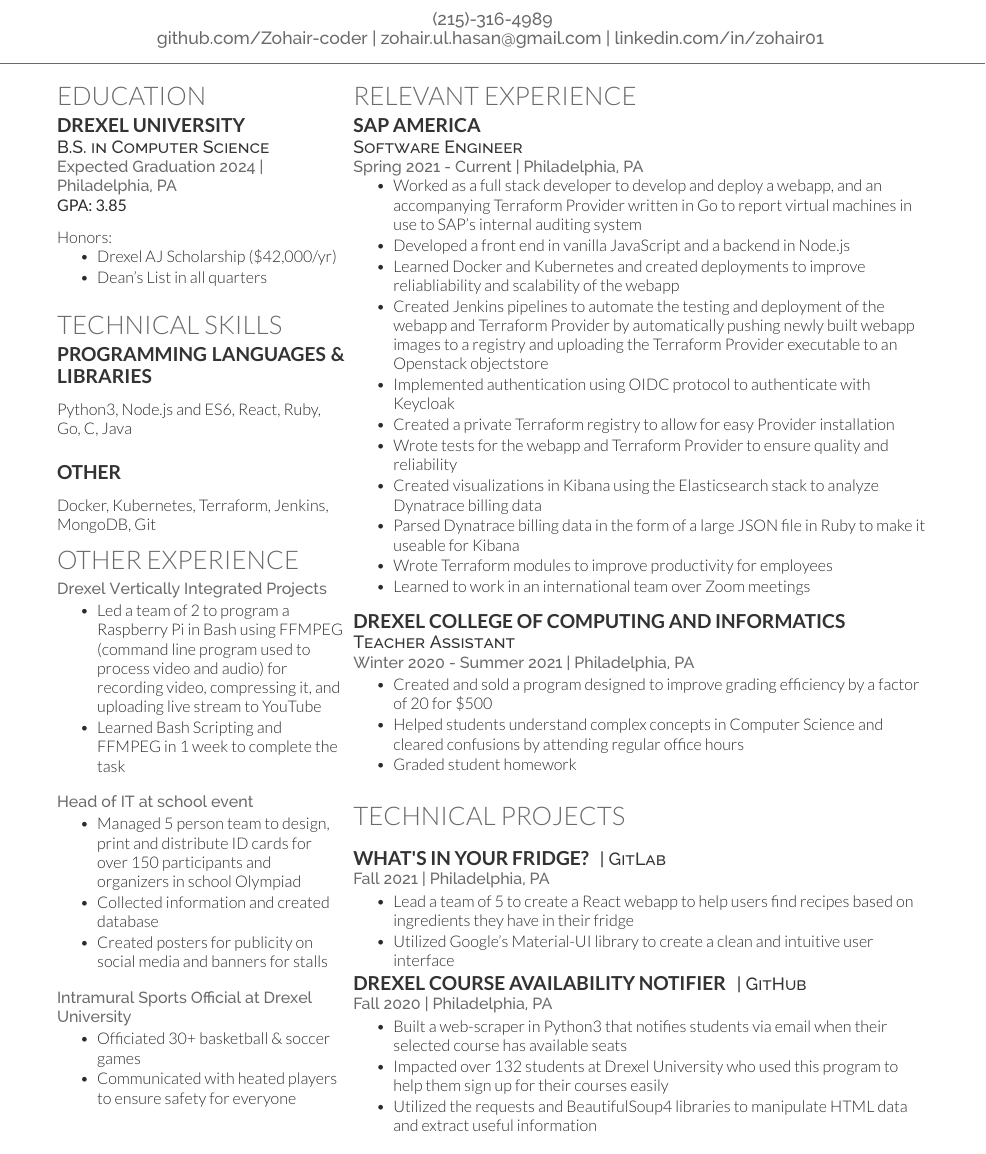
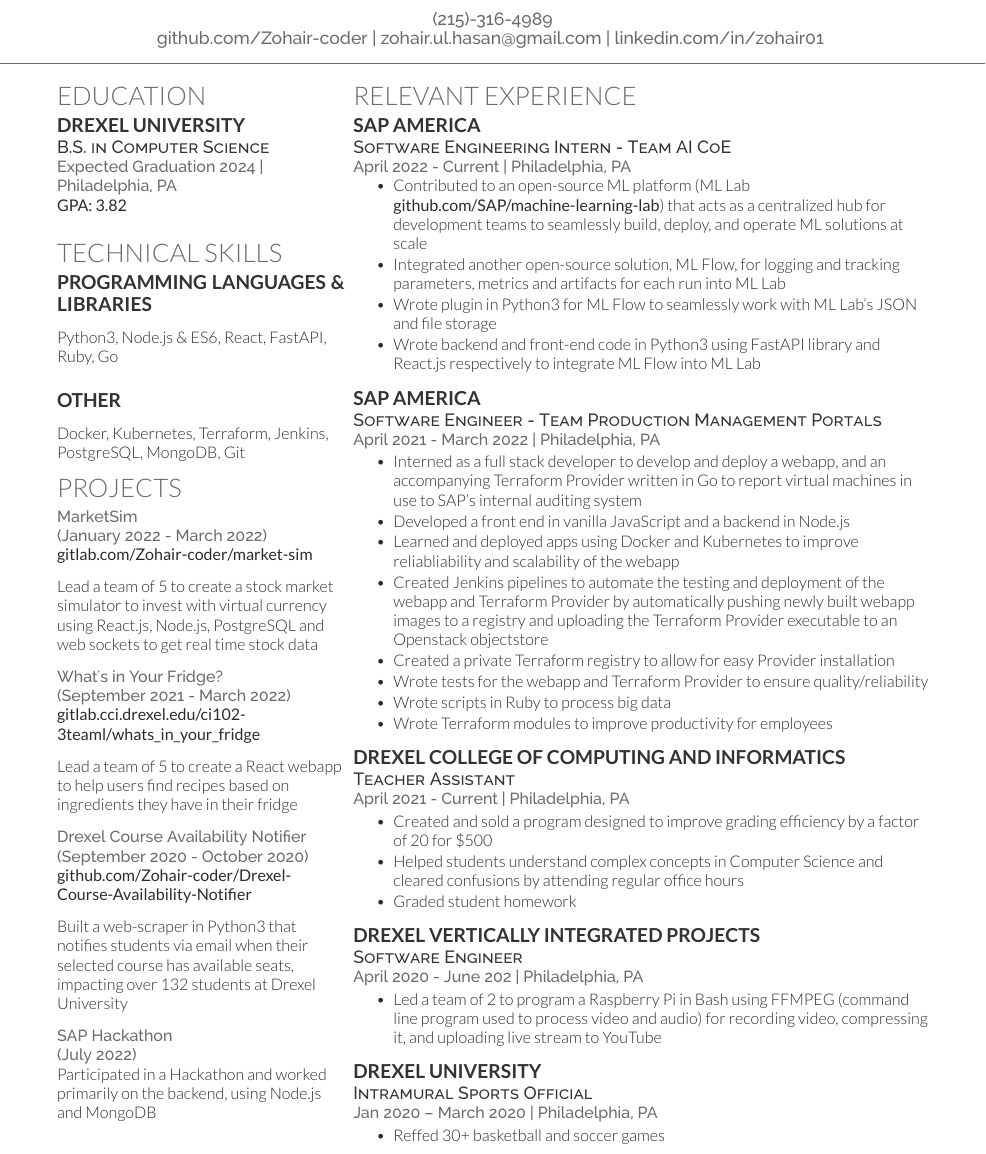
Before and after one commit to Zohair-coder/Web-Dev-Resume, a LaTeX CV (Zohair's Resume.tex): part of the page, cut so that both start at the same text. Compiled offline with XeLaTeX.

Commit message:
second draft 21-22 summer

```diff
--- a/Zohair's Resume.tex
+++ b/Zohair's Resume.tex
@@ -89,14 +89,14 @@
     \descript{B.S. in Computer Science}
     \location{Expected Graduation 2024 | Philadelphia, PA}
     % Current year: Pre-Junior \\
-    \textbf{GPA: 3.85} \\
-    \vspace{\topsep}
-    Honors:
-    \vspace{\topsep} % Hacky fix for awkward extra vertical space
-    \begin{tightemize}
-        \item Drexel AJ Scholarship (\$42,000/yr)
-        \item Dean's List in all quarters
-    \end{tightemize}
+    \textbf{GPA: 3.82} \\
+    % \vspace{\topsep}
+    % Honors:
+    % \vspace{\topsep} % Hacky fix for awkward extra vertical space
+    % \begin{tightemize}
+    %     \item Drexel AJ Scholarship (\$42,000/yr)
+    %     \item Dean's List in all quarters
+    % \end{tightemize}
     % Relevant Courses: \\
     % \begin{tightemize}
     %     \item Data Structures (A+)
@@ -138,8 +138,7 @@
     \subsection{Programming Languages \& Libraries}
     % \location{General:}
     \vspace{\topsep} % space added by myself; can be removed if needed
-    Python3, Node.js and ES6, React, Ruby, Go,
-    C, Java \\
+    Python3, Node.js \& ES6, React, FastAPI, Ruby, Go \\
     \vspace{\topsep} % space added by myself; can be removed if needed
     \vspace{\topsep} % space added by myself; can be removed if needed
     % \location{Libraries \& Frameworks:}
@@ -149,7 +148,7 @@
     \subsection{Other}
     \vspace{\topsep} % space added by myself; can be removed if needed
     Docker, Kubernetes, Terraform,
-    Jenkins, MongoDB, Git
+    Jenkins, PostgreSQL, MongoDB, Git
 
 
     % \sectionsep
@@ -169,34 +168,79 @@
         % Work Ethic \textbullet{} Time Management \\
         % Adaptability \textbullet{}  Teamwork \textbullet{} Leadership \\
 
-        \section {Other Experience}
+        \section {Projects}
+
+        % MarketSim
+        \location{MarketSim \\
+        (January 2022 - March 2022)}
+        \textbf{\href{https://gitlab.com/Zohair-coder/market-sim}{gitlab.com/Zohair-coder/market-sim}} \\
+        \vspace{\topsep}
+        Lead a team of 5 to create a stock market simulator to invest with virtual currency using React.js, Node.js, PostgreSQL and web sockets to get real time stock data
+
+        \vspace{\topsep}
+
+        % What's in your fridge
+        \location{What's in Your Fridge? \\
+        (September 2021 - March 2022)}
+        \textbf{\href{https://gitlab.cci.drexel.edu/ci102-3teaml/whats_in_your_fridge}{gitlab.cci.drexel.edu/ci102-3teaml/whats\_in\_your\_fridge}} \\
+        \vspace{\topsep}
+        Lead a team of 5 to create a React webapp to help users find recipes based on ingredients they have in their fridge
+
+        \vspace{\topsep}
+
+        % Drexel Course Availability Notifier
+        \location{Drexel Course Availability Notifier \\
+        (September 2020 - October 2020)}
+        \textbf{\href{https://github.com/Zohair-coder/Drexel-Course-Availability-Notifier}{github.com/Zohair-coder/Drexel-Course-Availability-Notifier}} \\
+        \vspace{\topsep}
+        Built a web-scraper in Python3 that notifies students via email when their selected course has available seats, impacting over 132 students at Drexel University
+
+        \vspace{\topsep}
+
+        \location{SAP Hackathon \\
+        (July 2022)}
+        Participated in a Hackathon and worked primarily on the backend, using Node.js and MongoDB
+
+        %       CS TA
+        % \location{Teacher Assistant \\
+        % (April 2021 - Current)}
+        % \vspace{\topsep}
+        % \vspace{\topsep}
+        % \begin{tightemize}
+        % \item Created and sold a program written in Python3 designed to improve grading efficiency by a factor of 20 for \$500
+        % \item Helped students understand complex concepts in Computer Science and cleared confusions by attending regular office hours
+        % \item Graded student homework
+        % \end{tightemize}
+        % \vspace{\topsep}
+
         % Drexel Vertically Integrated Projects
-        \location{Drexel Vertically Integrated Projects}
-        \begin{tightemize}
-            \item Led a team of 2 to program a Raspberry Pi in Bash using FFMPEG (command line program used to process video and audio) for recording video, compressing it, and uploading live stream to YouTube
-            \item Learned Bash Scripting and FFMPEG in 1 week to complete the task
-        \end{tightemize}
+        % \location{Drexel Vertically Integrated Projects \\
+        % (January 2021 - March 2021)}
+        % \vspace{\topsep}
+        % \begin{tightemize}
+        %     \item Led a team of 2 to program a Raspberry Pi in Bash using FFMPEG (command line program used to process video and audio) for recording video, compressing it, and uploading live stream to YouTube
+        %     \item Learned Bash Scripting and FFMPEG in 1 week to complete the task
+        % \end{tightemize}
+        % \vspace{\topsep} % space added by myself; can be removed if needed
+
+        % Head of IT
+        % \location{Head of IT at school event}
+        % \begin{tightemize}
+        %     \item Managed 5 person team to design, print and distribute ID cards for over 150 participants and organizers in school Olympiad
+        %     \item Collected information and created database
+        %     \item Created posters for publicity on social media and banners for stalls
+        % \end{tightemize}
 
 
-        \vspace{\topsep} % space added by myself; can be removed if needed
+        % \vspace{\topsep} % space added by myself; can be removed if needed
 
-        % Head of IT
-        \location{Head of IT at school event}
-        \begin{tightemize}
-            \item Managed 5 person team to design, print and distribute ID cards for over 150 participants and organizers in school Olympiad
-            \item Collected information and created database
-            \item Created posters for publicity on social media and banners for stalls
-        \end{tightemize}
-
-
-        \vspace{\topsep} % space added by myself; can be removed if needed
-
-        %       Drexel University
-        \location{Intramural Sports Official at Drexel University}
-        \begin{tightemize}
-            \item Officiated 30+ basketball \& soccer games
-            \item Communicated with heated players to ensure safety for everyone
-        \end{tightemize}
+        % %       Drexel University
+        % \location{Intramural Sports Official at Drexel University \\
+        % (January 2020 - March 2020)}
+        % \begin{tightemize}
+        %     \item Officiated 30+ basketball \& soccer games
+        %     \item Communicated with heated players to ensure safety for everyone
+        % \end{tightemize}
 
 
     %%%%%%%%%%%%%%%%%%%%%%%%%%%%%%%%%%%%%%
@@ -215,30 +259,43 @@
 
     \section{Relevant Experience}
 
-    %       SAP America
+    % SAP America - Second Year
     \subsection{SAP America}
-    \descript{Software Engineer}
-    \location{Spring 2021 - Current | Philadelphia, PA}
+    \descript{Software Engineering Intern - Team AI CoE}
+    \location{April 2022 - Current | Philadelphia, PA}
     \vspace{\topsep} % Hacky fix for awkward extra vertical space
     \begin{tightemize}
-        \item Worked as a full stack developer to develop and deploy a webapp, and an accompanying Terraform Provider written in Go to report virtual machines in use to SAP's internal auditing system
-        \item Developed a front end in vanilla JavaScript and a backend in Node.js
-        \item Learned Docker and Kubernetes and created deployments to improve reliabliability and scalability of the webapp
-        \item Created Jenkins pipelines to automate the testing and deployment of the webapp and Terraform Provider by automatically pushing newly built webapp images to a registry and uploading the Terraform Provider executable to an Openstack objectstore
-        \item Implemented authentication using OIDC protocol to authenticate with Keycloak
-        \item Created a private Terraform registry to allow for easy Provider installation
-        \item Wrote tests for the webapp and Terraform Provider to ensure quality and reliability
-        \item Created visualizations in Kibana using the Elasticsearch stack to analyze Dynatrace billing data
-        \item Parsed Dynatrace billing data in the form of a large JSON file in Ruby to make it useable for Kibana
-        \item Wrote Terraform modules to improve productivity for employees
-        \item Learned to work in an international team over Zoom meetings
+        \item Contributed to an open-source ML platform (ML Lab \textbf{\href{https://github.com/SAP/machine-learning-lab}{github.com/SAP/machine-learning-lab}}) that acts as a centralized hub for development teams to seamlessly build, deploy, and operate ML solutions at scale
+        \item Integrated another open-source solution, ML Flow, for logging and tracking parameters, metrics and artifacts for each run into ML Lab
+        \item Wrote plugin in Python3 for ML Flow to seamlessly work with ML Lab's JSON and file storage
+        \item Wrote backend and front-end code in Python3 using FastAPI library and React.js respectively to integrate ML Flow into ML Lab
+        % \item Learned to work in an international team over Zoom meetings
     \end{tightemize}
     \sectionsep
 
-    %       CS TA
+    %       SAP America - First Year
+    \subsection{SAP America}
+    \descript{Software Engineer - Team Production Management Portals}
+    \location{April 2021 - March 2022 | Philadelphia, PA}
+    \begin{tightemize}
+        \item Interned as a full stack developer to develop and deploy a webapp, and an accompanying Terraform Provider written in Go to report virtual machines in use to SAP's internal auditing system
+        \item Developed a front end in vanilla JavaScript and a backend in Node.js
+        \item Learned and deployed apps using Docker and Kubernetes to improve reliabliability and scalability of the webapp
+        \item Created Jenkins pipelines to automate the testing and deployment of the webapp and Terraform Provider by automatically pushing newly built webapp images to a registry and uploading the Terraform Provider executable to an Openstack objectstore
+        % \item Implemented authentication using OIDC protocol to authenticate with Keycloak
+        \item Created a private Terraform registry to allow for easy Provider installation
+        \item Wrote tests for the webapp and Terraform Provider to ensure quality/reliability
+        % \item Created visualizations in Kibana using the Elasticsearch stack to analyze Dynatrace billing data
+        \item Wrote scripts in Ruby to process big data
+        \item Wrote Terraform modules to improve productivity for employees \\
+    \end{tightemize}
+    \sectionsep
+
+
+    % %       CS TA
     \subsection{Drexel College of Computing and Informatics}
     \descript{Teacher Assistant}
-    \location{Winter 2020 - Summer 2021 | Philadelphia, PA}
+    \location{April 2021 - Current | Philadelphia, PA}
     \begin{tightemize}
         \item Created and sold a program designed to improve grading efficiency by a factor of 20 for \$500
         \item Helped students understand complex concepts in Computer Science and cleared confusions by attending regular office hours
@@ -246,18 +303,17 @@
     \end{tightemize}
     \sectionsep
 
-    %       Drexel Vertically Integrated Projects
-    % \subsection{Drexel Vertically Integrated Projects}
-    % \descript{Software Engineer}
-    % \location{Spring 2020 | Philadelphia, PA}
-    % \vspace{\topsep} % Hacky fix for awkward extra vertical space
-    % \begin{tightemize}
-    %     \item Led a team of 2 to program a Raspberry Pi in Bash using FFMPEG (command line program used to process video and audio) for recording video, compressing it, and uploading live stream to YouTube
-    %     \item Learned Bash Scripting and FFMPEG in 1 week to complete the task
-    %     \item Reduced latency by 40\% by optimizing key factors such as frames per second and video resolution
-    %     \item Evaluated multiple options to complete the task and gave a presentation to \textbf{\href{https://drexel.edu/engineering/about/faculty-staff/C/cairncross-richard/}{Professor Cairncross}}
-    % \end{tightemize}
-    % \sectionsep
+        %   Drexel Vertically Integrated Projects
+    \subsection{Drexel Vertically Integrated Projects}
+    \descript{Software Engineer}
+    \location{April 2020 - June 202 | Philadelphia, PA}
+    \begin{tightemize}
+        \item Led a team of 2 to program a Raspberry Pi in Bash using FFMPEG (command line program used to process video and audio) for recording video, compressing it, and uploading live stream to YouTube
+        % \item Learned Bash Scripting and FFMPEG in 1 week to complete the task
+        % \item Reduced latency by 40\% by optimizing key factors such as frames per second and video resolution
+        % \item Evaluated multiple options to complete the task and gave a presentation to \textbf{\href{https://drexel.edu/engineering/about/faculty-staff/C/cairncross-richard/}{Professor Cairncross}}
+    \end{tightemize}
+    \sectionsep
 
     %       Roots School System
     % \subsection{Roots School System}
@@ -271,11 +327,11 @@
     % \end{tightemize}
     % \sectionsep
 
-    % \subsection{Drexel University}
-    % \descript{Intramural Sports Official }
-    % \location{Jan 2020 – Present | Philadelphia, PA}
-    % \begin{tightemize}
-    % \item Officiated 30+ basketball and soccer games
+    \subsection{Drexel University}
+    \descript{Intramural Sports Official }
+    \location{Jan 2020 – March 2020 | Philadelphia, PA}
+    \begin{tightemize}
+    \item Reffed 30+ basketball and soccer games
     % \item Notified players, coaches and officiating team of rule infractions and relevant penalties
     % \item Promoted good sportsmanship among players by communicating with heated players to ensure safety for everyone
     % \item Added and subtracted points from scores, tabulated penalties and keep accurate totals for each game
@@ -283,34 +369,5 @@
     % \end{tightemize}
     % \sectionsep
-
-
-    %%%%%%%%%%%%%%%%%%%%%%%%%%%%%%%%%%%%%%
-    %     Projects
-    %%%%%%%%%%%%%%%%%%%%%%%%%%%%%%%%%%%%%%
-
-
-    \section{Technical Projects}
-    \sectionsep
-
-    %       What's in Your Fridge?
-    \runsubsection{What's in Your Fridge?}
-    \descript{| \href{https://gitlab.cci.drexel.edu/ci102-3teaml/whats_in_your_fridge/-/tree/main}{GitLab}}
-    \location{Fall 2021 | Philadelphia, PA}
-    \begin{tightemize}
-        \item Lead a team of 5 to create a React webapp to help users find recipes based on ingredients they have in their fridge
-        \item Utilized Google's Material-UI library to create a clean and intuitive user interface
-    \end{tightemize}
-    %       Drexel Course Availability Notifier
-    \runsubsection{Drexel Course Availability Notifier}
-    \descript{| \href{https://github.com/Zohair-coder/Drexel-Course-Availability-Notifier}{GitHub}}
-    \location{Fall 2020 | Philadelphia, PA}
-    \begin{tightemize}
-        \item Built a web-scraper in Python3 that notifies students via email when their selected course has available seats
-        \item Impacted over 132 students at Drexel University who used this program to help them sign up for their courses easily
-        \item Utilized the requests and BeautifulSoup4 libraries to manipulate HTML data and extract useful information
-        % \item Surveyed potential users and changed functionality based on feedback
-    \end{tightemize}
-    \sectionsep
 
 
     % %       Tic Tac Toe AI
```
Also changed, not shown: Zohair's Resume.pdf, Zohair's Resume.tex (30 more changed lines).
